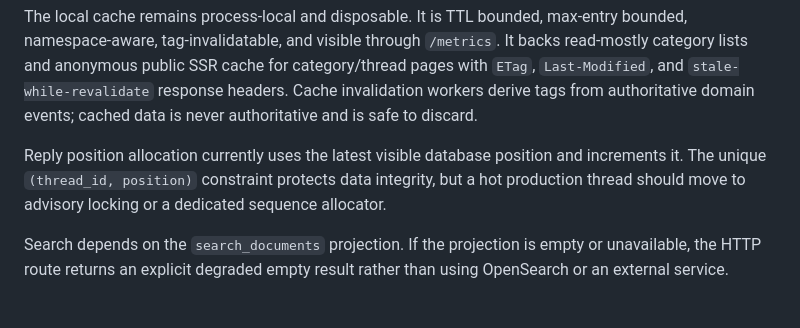
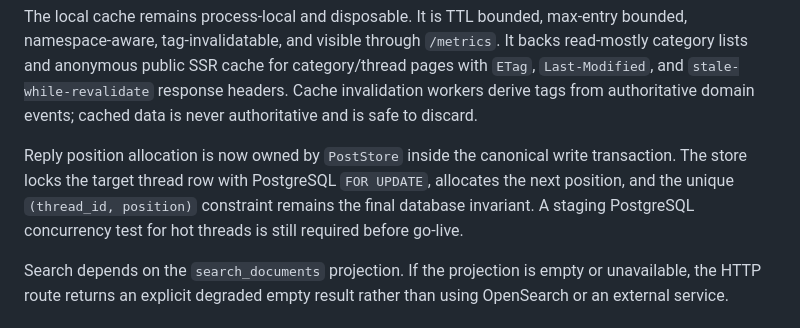
Before and after one commit to gpicchiarelli/GPForum, a Markdown page: docs/MVP.md, the part around the change. Rendered like a GitHub page.

```diff
--- a/docs/MVP.md
+++ b/docs/MVP.md
@@ -215,10 +215,11 @@ for category/thread pages with `ETag`, `Last-Modified`, and
 tags from authoritative domain events; cached data is never authoritative and is
 safe to discard.
 
-Reply position allocation currently uses the latest visible database position
-and increments it. The unique `(thread_id, position)` constraint protects data
-integrity, but a hot production thread should move to advisory locking or a
-dedicated sequence allocator.
+Reply position allocation is now owned by `PostStore` inside the canonical write
+transaction. The store locks the target thread row with PostgreSQL `FOR UPDATE`,
+allocates the next position, and the unique `(thread_id, position)` constraint
+remains the final database invariant. A staging PostgreSQL concurrency test for
+hot threads is still required before go-live.
 
 Search depends on the `search_documents` projection. If the projection is empty
 or unavailable, the HTTP route returns an explicit degraded empty result rather
```
Also changed, not shown: docs/ENGINEERING_CORRECTNESS.md (+7 -5 lines), docs/audit/transactional-correctness.md (added, +530 -0 lines).
